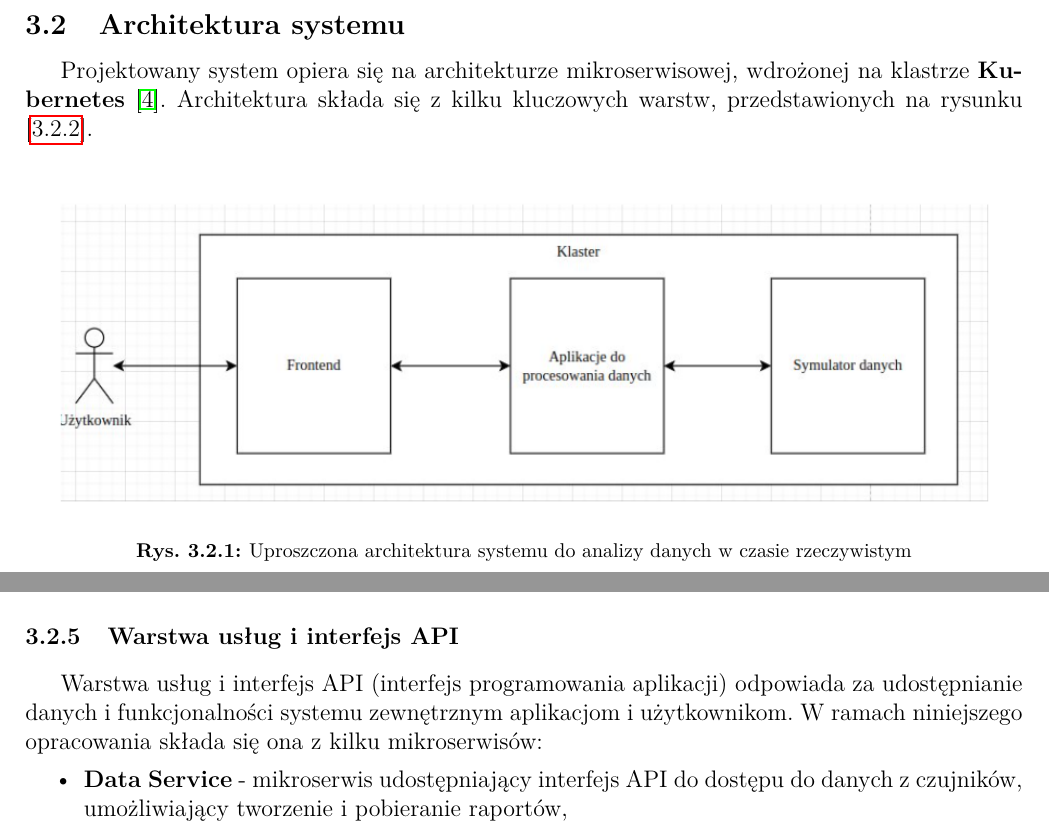
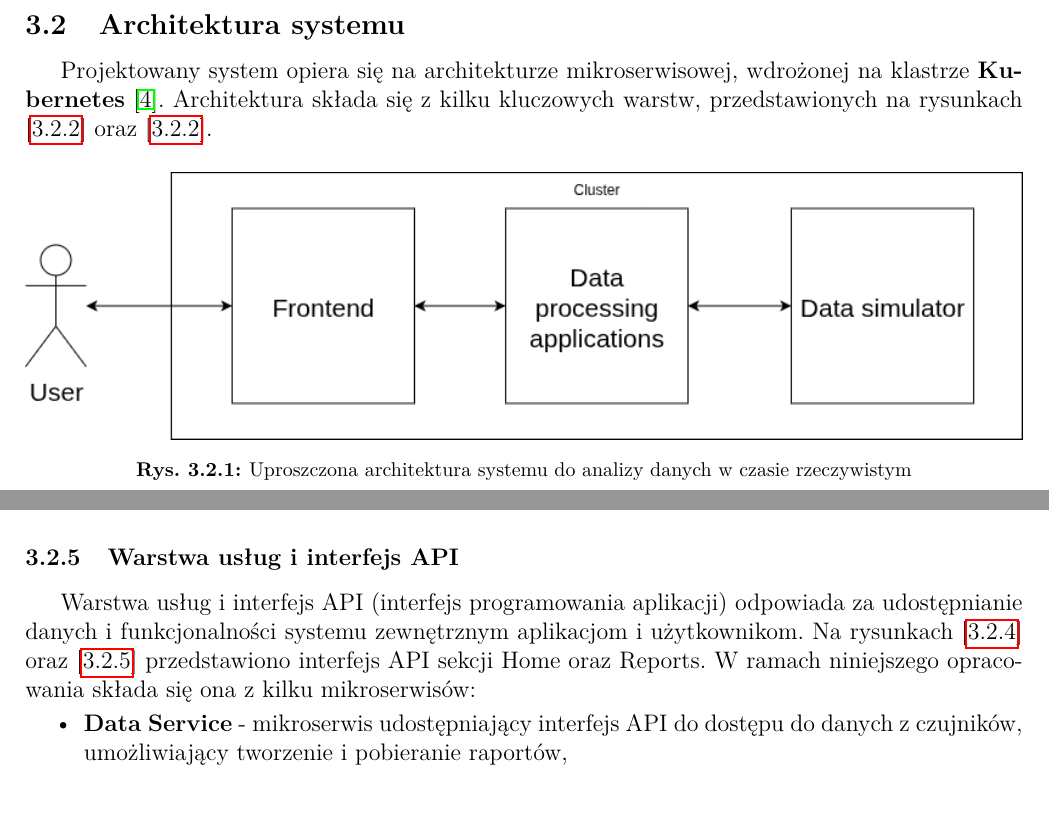
Before and after one commit to MrPickle311/master-thesis, a LaTeX document (main.tex, which reads rozdzial3_projekt_systemu.tex): two parts of pages 19 and 21 of 84, joined at a grey line, cut so that both start at the same text. Compiled offline with pdfLaTeX.

Commit message:
refactor: Improve clarity in LaTeX documents by correcting terminology and enhancing figure references for better understanding

```diff
--- a/rozdzial3_projekt_systemu.tex
+++ b/rozdzial3_projekt_systemu.tex
@@ -92,7 +92,7 @@ Na podstawie analizy literatury \ref{sec:przeglad_literatury} oraz istniejących
 \label{subsec:architektura}
 
 Projektowany system opiera się na architekturze mikroserwisowej, wdrożonej na klastrze \textbf{Kubernetes} \cite{kubernetes_benefits}.
-Architektura składa się z kilku kluczowych warstw, przedstawionych na rysunku \ref{Architektura systemu do analizy danych w czasie rzeczywistym}.
+Architektura składa się z kilku kluczowych warstw, przedstawionych na rysunkach \ref{Architektura systemu do analizy danych w czasie rzeczywistym} oraz \ref{Architektura systemu do analizy danych w czasie rzeczywistym}.
 
 \singlesizedimageforced{images/architektura.png}{Uproszczona architektura systemu do analizy danych w czasie rzeczywistym}{1.0}
 
@@ -142,7 +142,7 @@ Warstwa składowania danych odpowiada za przechowywanie przetworzonych danych do
 \subsubsection{Warstwa usług i interfejs API}
 \label{subsubsec:warstwa_uslug}
 
-Warstwa usług i interfejs API (interfejs programowania aplikacji) odpowiada za udostępnianie danych i funkcjonalności systemu zewnętrznym aplikacjom i użytkownikom. W ramach niniejszego opracowania składa się ona z kilku mikroserwisów:
+Warstwa usług i interfejs API (interfejs programowania aplikacji) odpowiada za udostępnianie danych i funkcjonalności systemu zewnętrznym aplikacjom i użytkownikom. Na rysunkach \ref{Interfejs API sekcji Home} oraz \ref{Interfejs API sekcji Reports} przedstawiono interfejs API sekcji Home oraz Reports. W ramach niniejszego opracowania składa się ona z kilku mikroserwisów:
 
 \begin{itemize}
     \item \textbf{Data Service} - mikroserwis udostępniający interfejs API do dostępu do danych z czujników, umożliwiający tworzenie i pobieranie raportów,
```
Also changed, not shown: rozdzial2_przeglad_literatury.tex (+1 -1 lines), images/architektura.png, images/cala_infra.png.
